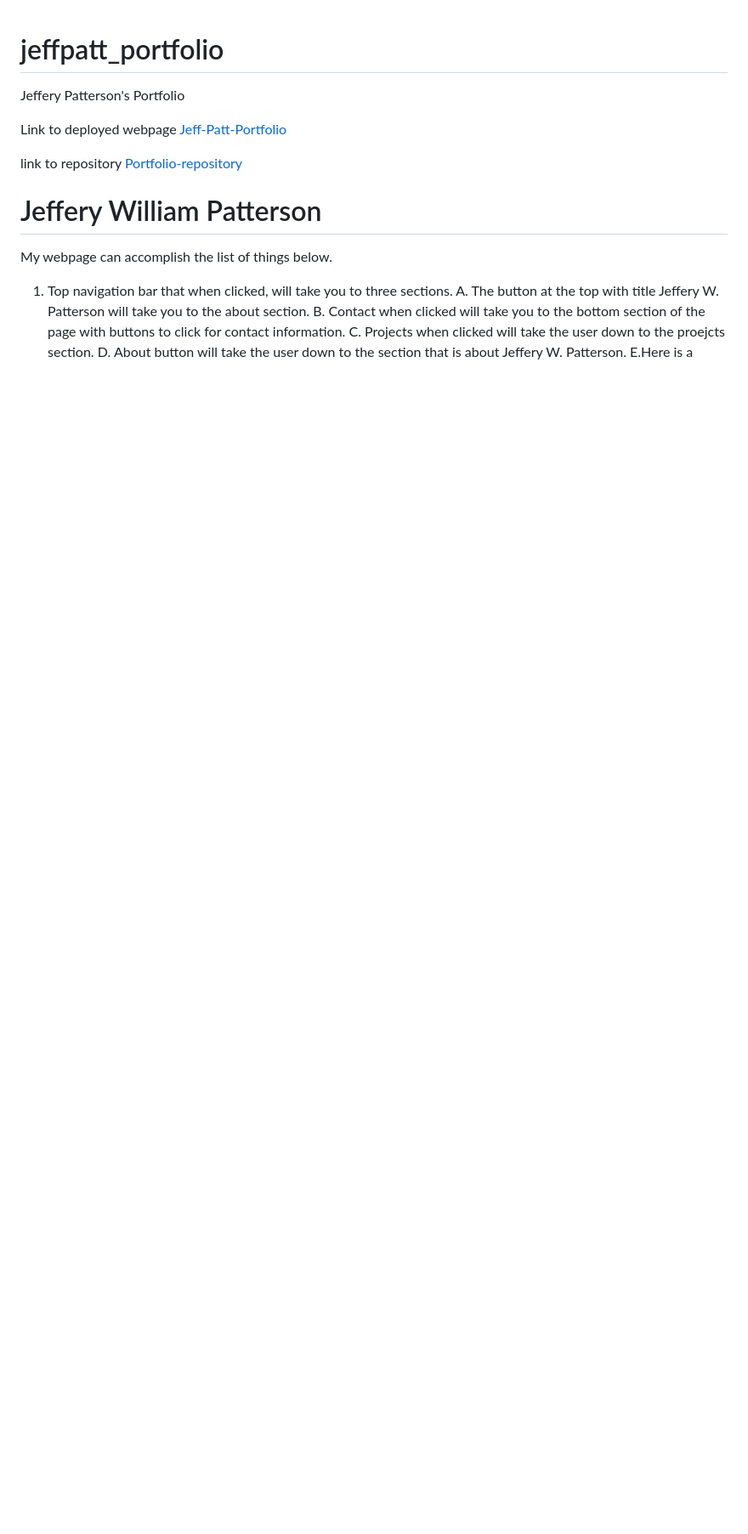
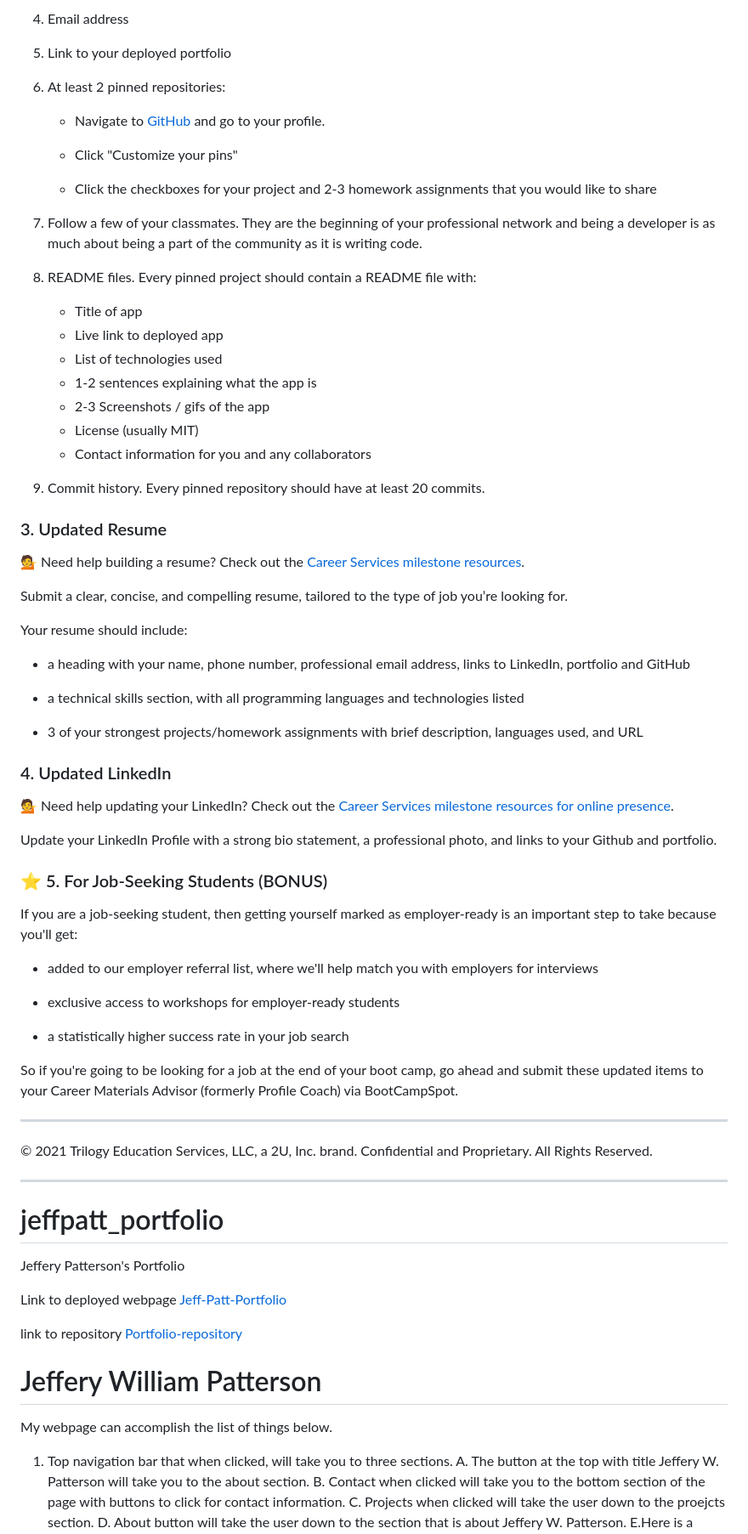
Before and after one commit to jpatterson933/jeffpatt_portfolio, a Markdown page: README.md, the part around one of its changes. Shown at 85% size. Drawn GitHub-style; blank space fills up the shorter version.

```diff
--- a/README.md
+++ b/README.md
@@ -1,3 +78,65 @@
+4. Email address
+
+5. Link to your deployed portfolio
+
+6. At least 2 pinned repositories:
+
+   * Navigate to [GitHub](https://github.com/) and go to your profile.
+
+   * Click "Customize your pins"
+
+   * Click the checkboxes for your project and 2-3 homework assignments that you would like to share
+
+7. Follow a few of your classmates. They are the beginning of your professional network and being a developer is as much about being a part of the community as it is writing code.
+
+8. README files. Every pinned project should contain a README file with:
+
+   * Title of app
+   * Live link to deployed app
+   * List of technologies used
+   * 1-2 sentences explaining what the app is
+   * 2-3 Screenshots / gifs of the app
+   * License (usually MIT)
+   * Contact information for you and any collaborators
+
+9. Commit history. Every pinned repository should have at least 20 commits.
+
+### 3. Updated Resume
+
+💁 Need help building a resume? Check out the [Career Services milestone resources](https://mycareerspot.org/resume).
+
+Submit a clear, concise, and compelling resume, tailored to the type of job you’re looking for.
+
+Your resume should include:
+
+* a heading with your name, phone number, professional email address, links to LinkedIn, portfolio and GitHub
+
+* a technical skills section, with all programming languages and technologies listed
+
+* 3 of your strongest projects/homework assignments with brief description, languages used, and URL
+
+### 4. Updated LinkedIn
+
+💁 Need help updating your LinkedIn? Check out the [Career Services milestone resources for online presence](https://mycareerspot.org/onlinepresence).
+
+Update your LinkedIn Profile with a strong bio statement, a professional photo, and links to your Github and portfolio.
+
+### ⭐ 5. For Job-Seeking Students (BONUS)
+
+If you are a job-seeking student, then getting yourself marked as employer-ready is an important step to take because you'll get:
+
+* added to our employer referral list, where we'll help match you with employers for interviews
+
+* exclusive access to workshops for employer-ready students
+
+* a statistically higher success rate in your job search
+
+So if you're going to be looking for a job at the end of your boot camp, go ahead and submit these updated items to your Career Materials Advisor (formerly Profile Coach) via BootCampSpot.
+
+---
+© 2021 Trilogy Education Services, LLC, a 2U, Inc. brand. Confidential and Proprietary. All Rights Reserved.
+
+------------------------------------------------------------------------------
 # jeffpatt_portfolio
 Jeffery Patterson's Portfolio
 
```
Also changed, not shown: other parts of README.md (+77 -0 lines), assets/media/about.jpg (renamed from css/assets/about.jpg), assets/media/contact.jpg (renamed from css/assets/contact.jpg), assets/media/media.jpg (renamed from css/assets/media.jpg), assets/media/nav-bar.jpg (renamed from css/assets/nav-bar.jpg), assets/media/profile_photo.jpg (renamed from css/assets/profile_photo.jpg), assets/media/projects.jpg (renamed from css/assets/projects.jpg), 7 other files.
